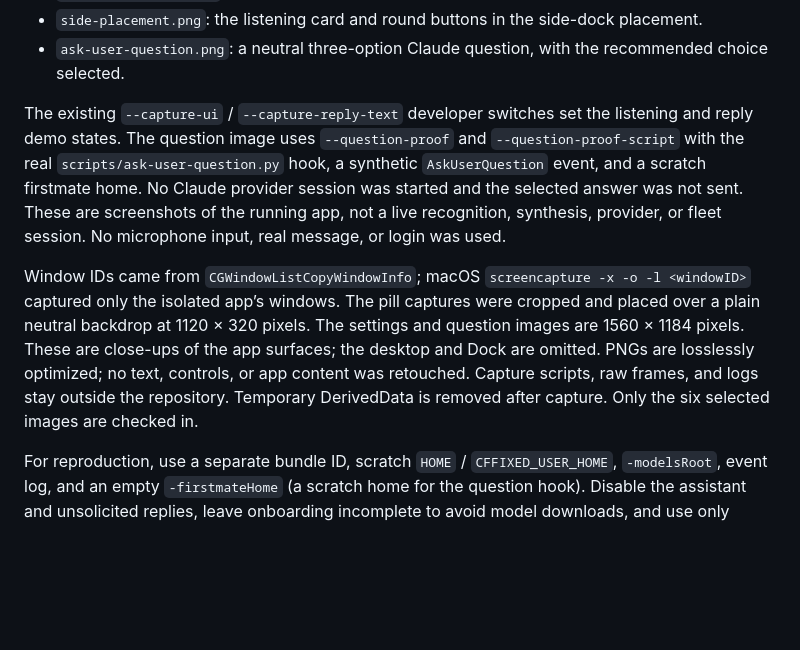
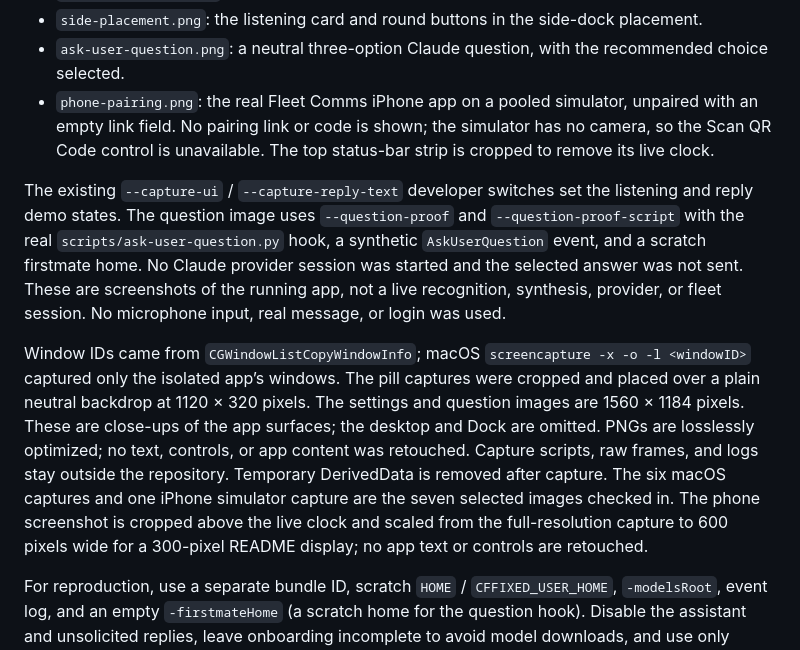
Before and after one commit to michaelduong/fleet-comms, a Markdown page: docs/images/README.md, the part around the change. GitHub-like rendering; blank space fills up the shorter version.

```diff
--- a/docs/images/README.md
+++ b/docs/images/README.md
@@ -12,6 +12,7 @@ The installed app and its preferences were left unchanged.
 - `bottom-placement.png`: the listening card in the bottom-center placement.
 - `side-placement.png`: the listening card and round buttons in the side-dock placement.
 - `ask-user-question.png`: a neutral three-option Claude question, with the recommended choice selected.
+- `phone-pairing.png`: the real Fleet Comms iPhone app on a pooled simulator, unpaired with an empty link field. No pairing link or code is shown; the simulator has no camera, so the Scan QR Code control is unavailable. The top status-bar strip is cropped to remove its live clock.
 
 The existing `--capture-ui` / `--capture-reply-text` developer switches set the listening and reply demo
 states. The question image uses `--question-proof` and `--question-proof-script` with the real
@@ -25,7 +26,7 @@ only the isolated app’s windows. The pill captures were cropped and placed ove
 at 1120 × 320 pixels. The settings and question images are 1560 × 1184 pixels. These are close-ups of the
 app surfaces; the desktop and Dock are omitted. PNGs are losslessly optimized; no text, controls, or app
 content was retouched. Capture scripts, raw frames, and logs stay outside the repository. Temporary
-DerivedData is removed after capture. Only the six selected images are checked in.
+DerivedData is removed after capture. The six macOS captures and one iPhone simulator capture are the seven selected images checked in. The phone screenshot is cropped above the live clock and scaled from the full-resolution capture to 600 pixels wide for a 300-pixel README display; no app text or controls are retouched.
 
 For reproduction, use a separate bundle ID, scratch `HOME` / `CFFIXED_USER_HOME`, `-modelsRoot`, event log,
 and an empty `-firstmateHome` (a scratch home for the question hook). Disable the assistant and unsolicited
```
Also changed, not shown: README.md (+17 -9 lines), docs/guide.md (+12 -8 lines), docs/images/phone-pairing.png.
